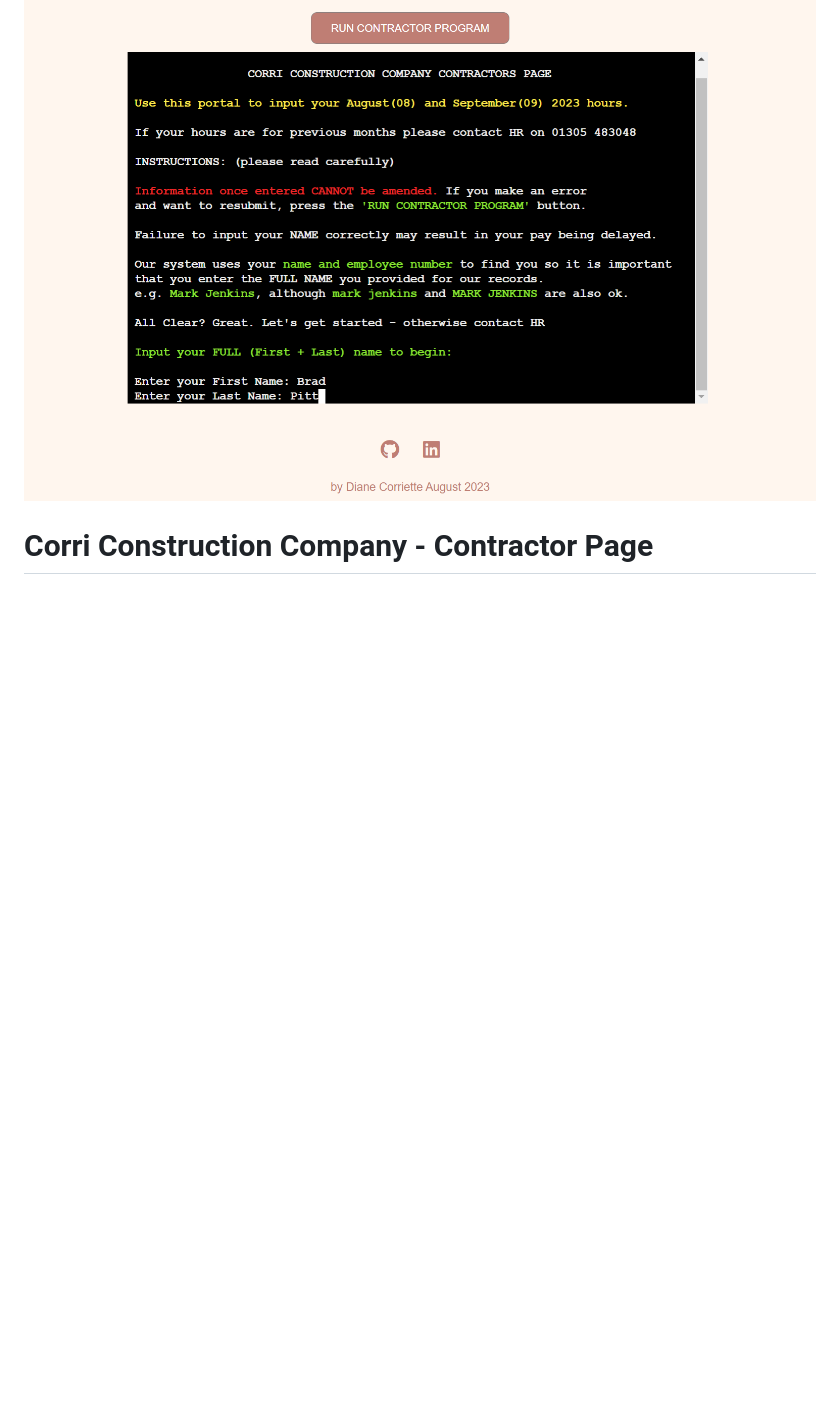
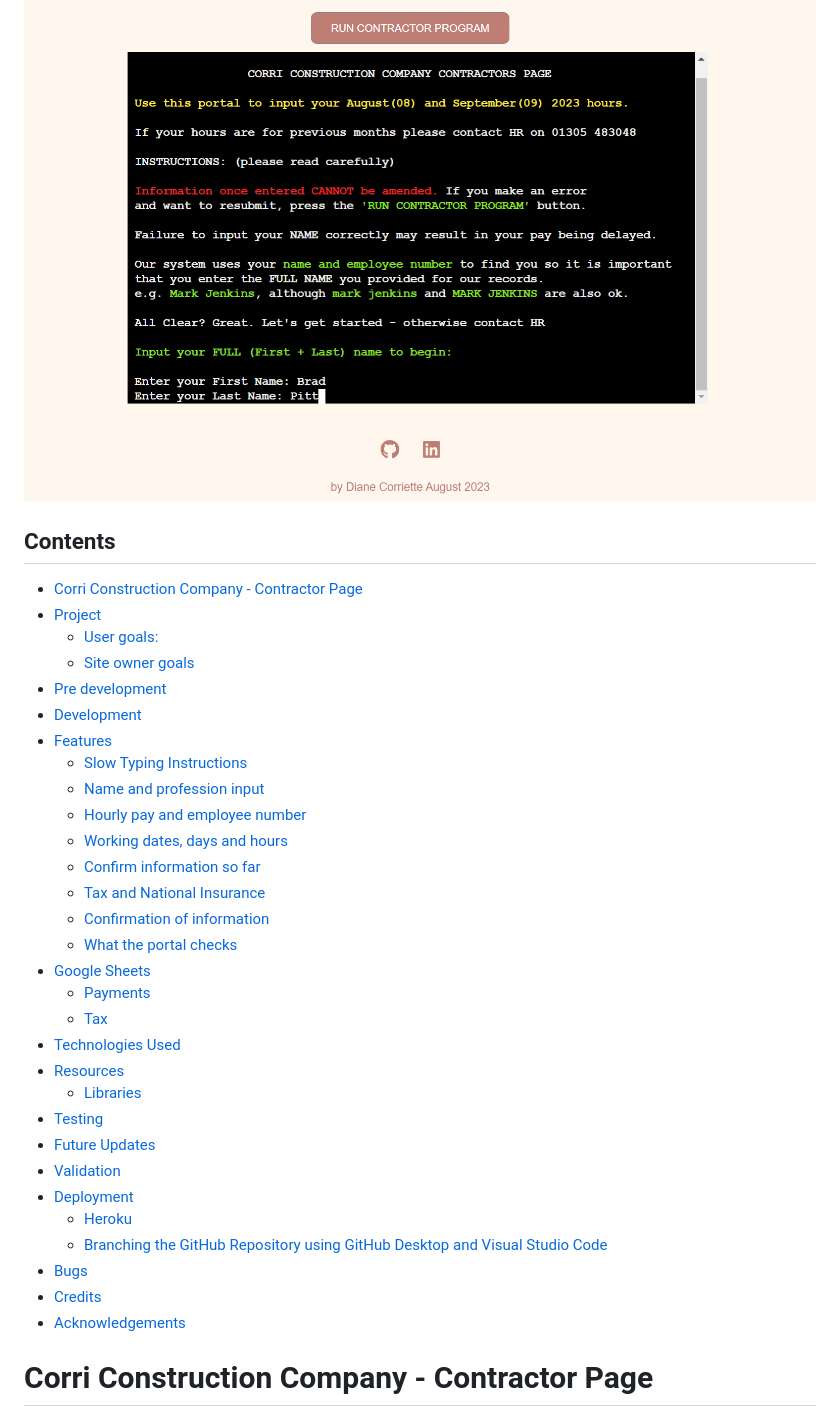
Before and after one commit to todiane/corri-construction-p3, a Markdown page: README.md, the part around the change. Rendered like a GitHub page; blank space fills up the shorter version.

Commit message:
Update README with contents list linked to each section. Add Google API and sheets to resources section

```diff
--- a/README.md
+++ b/README.md
@@ -1,4 +1,39 @@
 ![CCCCP header](/assets/images/cc-rm-instructions.png)
+
+
+## Contents
+
+- [Corri Construction Company - Contractor Page](#corri-construction-company---contractor-page)
+- [Project](#project)
+  - [User goals:](#user-goals)
+  - [Site owner goals](#site-owner-goals)
+- [Pre development](#pre-development)
+- [Development](#development)
+- [Features](#features)
+  - [Slow Typing Instructions](#slow-typing-instructions)
+  - [Name and profession input](#name-and-profession-input)
+  - [Hourly pay and employee number](#hourly-pay-and-employee-number)
+  - [Working dates, days and hours](#working-dates-days-and-hours)
+  - [Confirm information so far](#confirm-information-so-far)
+  - [Tax and National Insurance](#tax-and-national-insurance)
+  - [Confirmation of information](#confirmation-of-information)
+  - [What the portal checks](#what-the-portal-checks)
+- [Google Sheets](#google-sheets)
+  - [Payments](#payments)
+  - [Tax](#tax)
+- [Technologies Used](#technologies-used)
+- [Resources](#resources)
+  - [Libraries](#libraries)
+- [Testing](#testing)
+- [Future Updates](#future-updates)
+- [Validation](#validation)
+- [Deployment](#deployment)
+  - [Heroku](#heroku)
+  - [Branching the GitHub Repository using GitHub Desktop and Visual Studio Code](#branching-the-github-repository-using-github-desktop-and-visual-studio-code)
+- [Bugs](#bugs)
+- [Credits](#credits)
+- [Acknowledgements](#acknowledgements)
+
 # Corri Construction Company - Contractor Page
 
 The deployed project live link is [HERE](https://corri-construction-8c4725a33281.herokuapp.com/) - ***Use Ctrl (Cmd) and click to open in a new window.***
```
